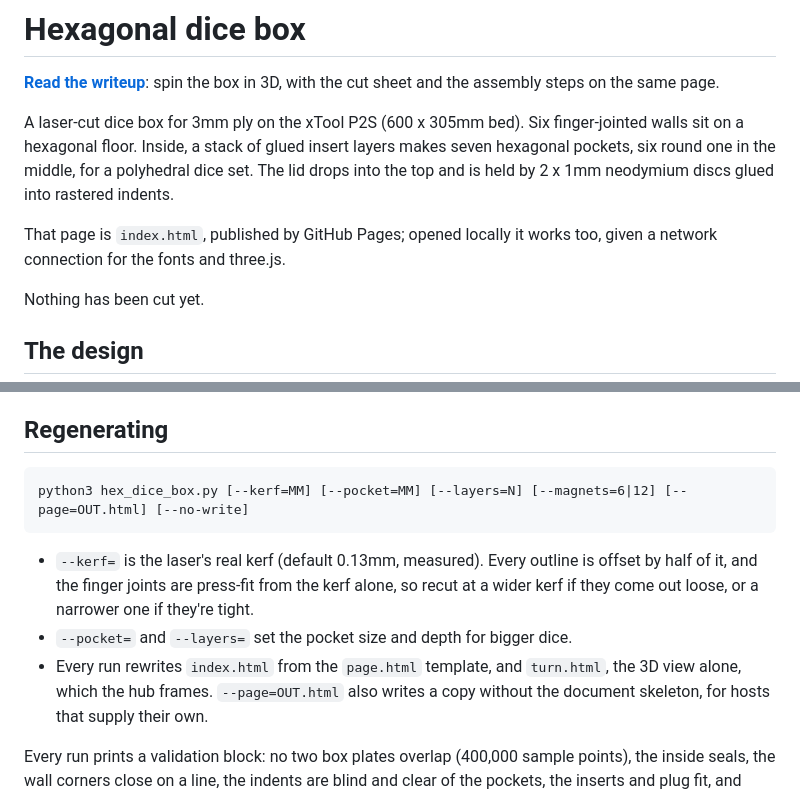
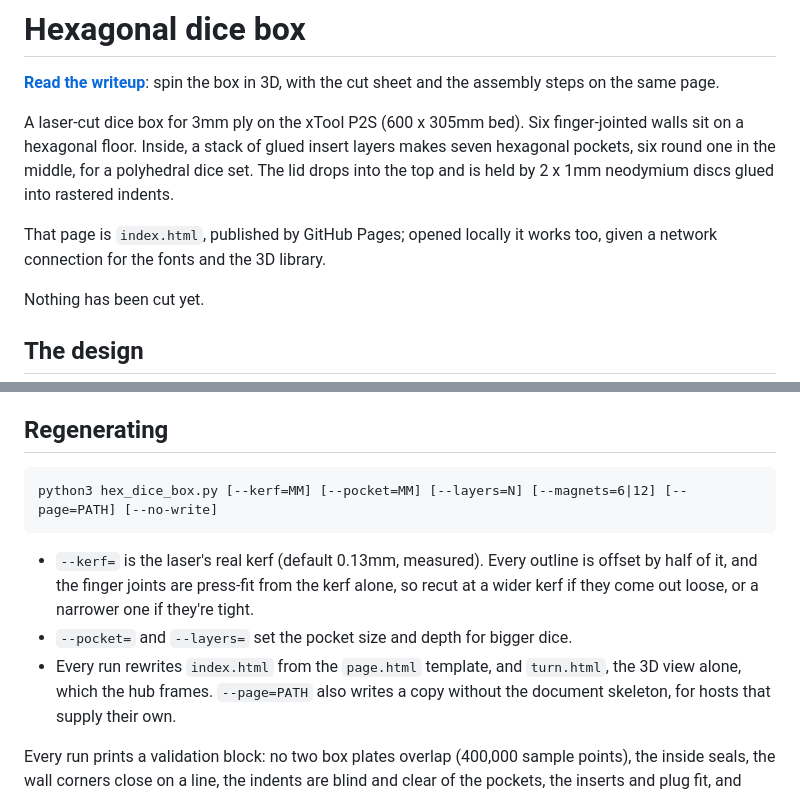
Before and after one commit to Gernreich/hex-dice-box, a Markdown page: README.md, 2 parts joined by grey strips. Rendered like a GitHub page.

Commit message:
README: name no files that aren't there
doc-audit read the --page= placeholder and the 3D library's name as
missing files.

Co-Authored-By: Claude Opus 5.5 <noreply@anthropic.com>

```diff
--- a/README.md
+++ b/README.md
@@ -10,7 +10,7 @@ for a polyhedral dice set. The lid drops into the top and is held by 2 x 1mm
 neodymium discs glued into rastered indents.
 
 That page is `index.html`, published by GitHub Pages; opened locally it
-works too, given a network connection for the fonts and three.js.
+works too, given a network connection for the fonts and the 3D library.
 
 Nothing has been cut yet.
 
@@ -65,7 +65,7 @@ One sheet, `cut-files/hex-dice-box.svg`, 1 user unit = 1mm:
 
 ## Regenerating
 
-    python3 hex_dice_box.py [--kerf=MM] [--pocket=MM] [--layers=N] [--magnets=6|12] [--page=OUT.html] [--no-write]
+    python3 hex_dice_box.py [--kerf=MM] [--pocket=MM] [--layers=N] [--magnets=6|12] [--page=PATH] [--no-write]
 
 - `--kerf=` is the laser's real kerf (default 0.13mm, measured). Every
   outline is offset by half of it, and the finger joints are press-fit from
@@ -74,7 +74,7 @@ One sheet, `cut-files/hex-dice-box.svg`, 1 user unit = 1mm:
 - `--pocket=` and `--layers=` set the pocket size and depth for bigger
   dice.
 - Every run rewrites `index.html` from the `page.html` template, and
-  `turn.html`, the 3D view alone, which the hub frames. `--page=OUT.html`
+  `turn.html`, the 3D view alone, which the hub frames. `--page=PATH`
   also writes a copy without the document skeleton, for hosts that supply
   their own.
 
```
